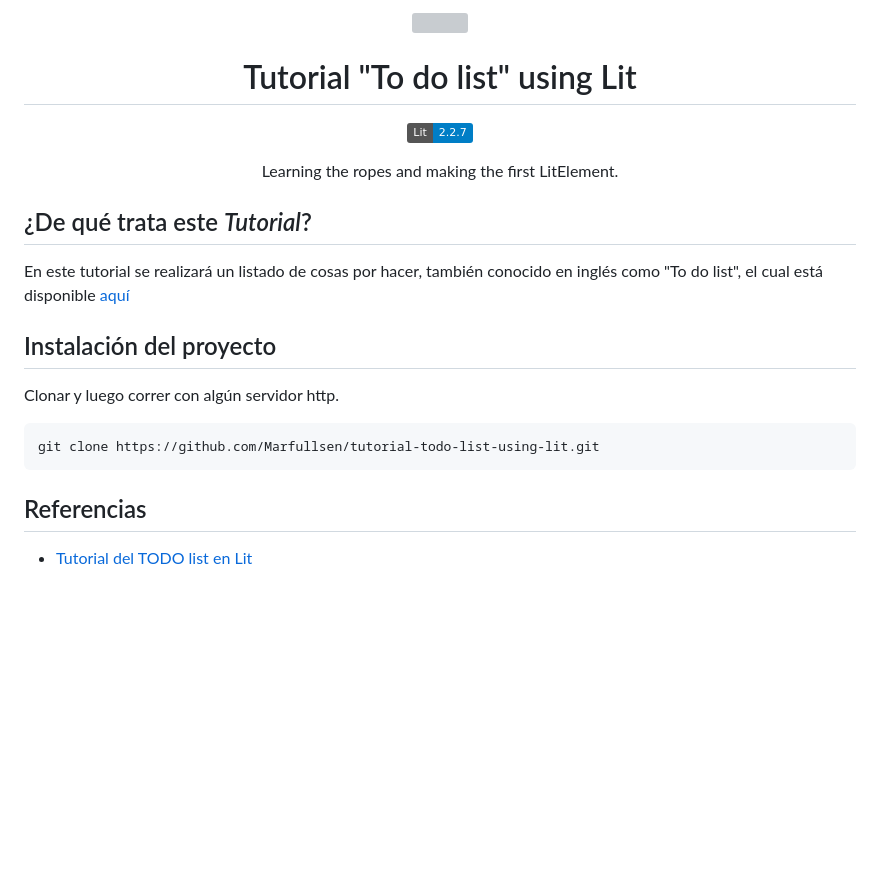
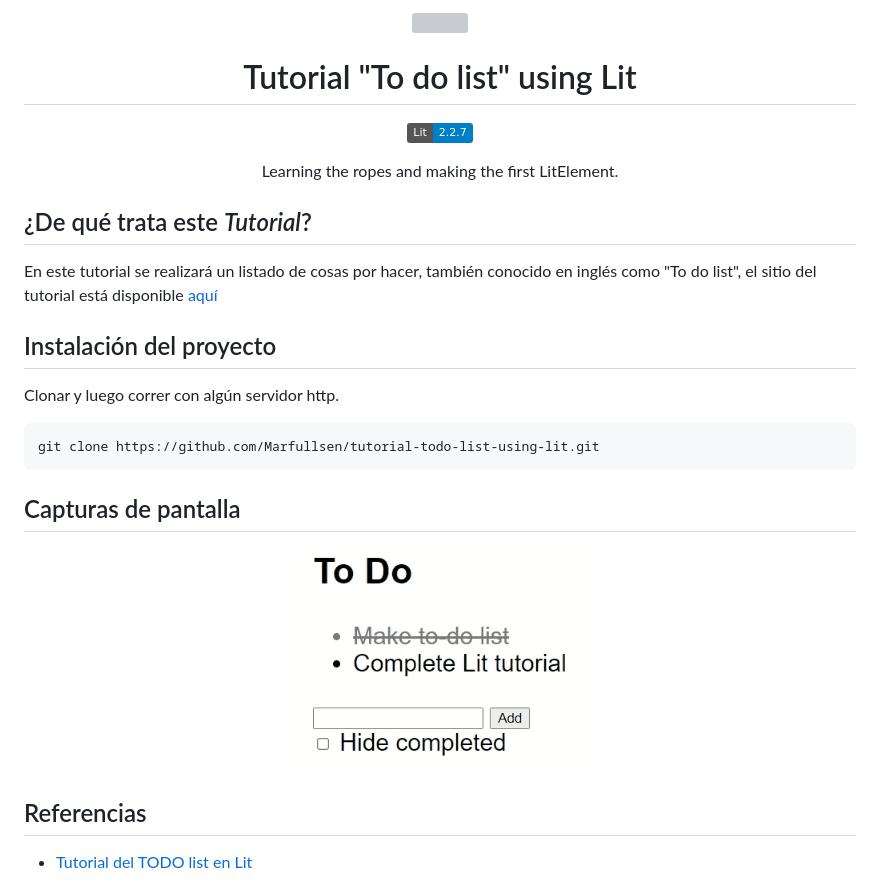
Before and after one commit to Marfullsen/tutorial-todo-list-using-lit, a Markdown page: README.md, the part around one of its changes. GitHub-like rendering; pictures changed too: docs/img/gif-todo-list-lit.gif (added); badges without logos; blank space fills up the shorter version; grey boxes are pictures that could not be loaded.

Commit message:
Tutorial completed!

````diff
--- a/README.md
+++ b/README.md
@@ -15,7 +15,7 @@
 </div>
 
 ## ¿De qué trata este _Tutorial_?
-En este tutorial se realizará un listado de cosas por hacer, también conocido en inglés como "To do list", el cual está disponible [aquí](https://lit.dev/tutorials/intro-to-lit/)
+En este tutorial se realizará un listado de cosas por hacer, también conocido en inglés como "To do list", el sitio del tutorial está disponible [aquí](https://lit.dev/tutorials/intro-to-lit/)
 
 ## Instalación del proyecto
 
@@ -25,5 +25,11 @@ Clonar y luego correr con algún servidor http.
 git clone https://github.com/Marfullsen/tutorial-todo-list-using-lit.git
 ```
 
+## Capturas de pantalla
+
+<div align="center">
+  <img src="./docs/img/gif-todo-list-lit.gif" alt="Screenshot">
+</div>
+
 ## Referencias
 - [Tutorial del TODO list en Lit](https://lit.dev/tutorials/intro-to-lit/)
````
Also changed, not shown: other parts of README.md (+1 -1 lines), 4 other files.
